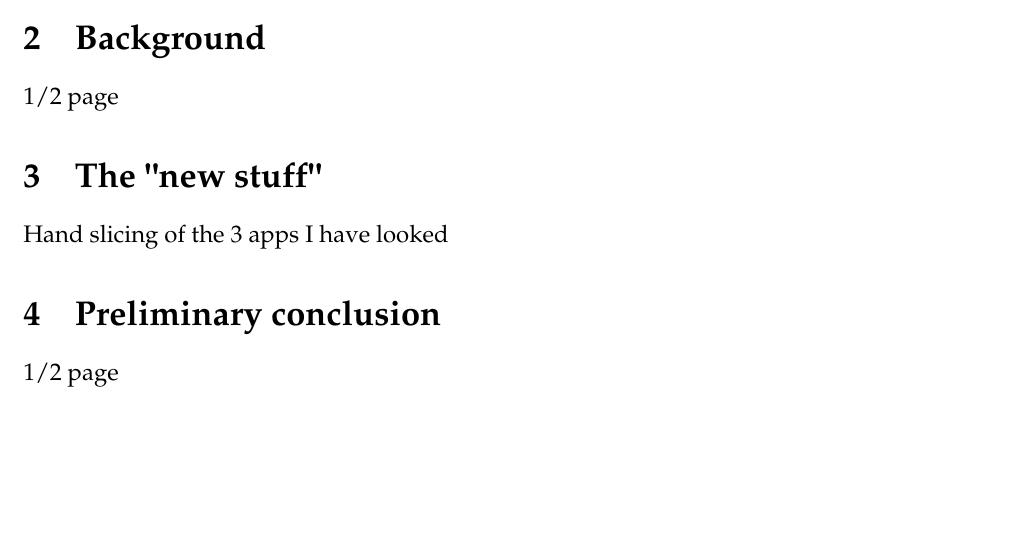
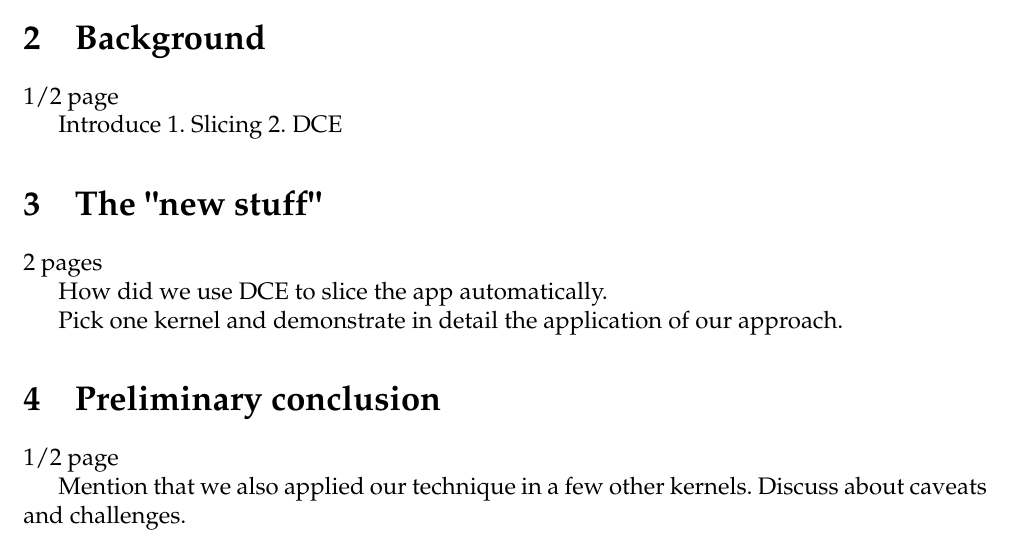
Before and after one commit to kromancer/ACACES.2023, a LaTeX document (main.tex): part of page 2 of 2 before the commit and part of page 2 of 3 after it, cut so that both start at the same text, the shorter picture padded with empty space. Compiled offline with pdfLaTeX.

Commit message:
Updates from Overleaf

```diff
--- a/main.tex
+++ b/main.tex
@@ -70,14 +70,25 @@ ensuring that prefetching matches the actual memory access pattern of the applic
 
 1/2 page
 
+Introduce
+1. Slicing
+2. DCE
+
 \section{The "new stuff"}
 
-Hand slicing of the 3 apps I have looked
+2 pages
+
+How did we use DCE to slice the app automatically.
+
+Pick one kernel and demonstrate in detail the application of our approach.
 
 \section{Preliminary conclusion}
 
 1/2 page
 
+Mention that we also applied our technique in a few other kernels.
+Discuss about caveats and challenges.
+
 \bibliography{guide}
 
 \end{document}
```
